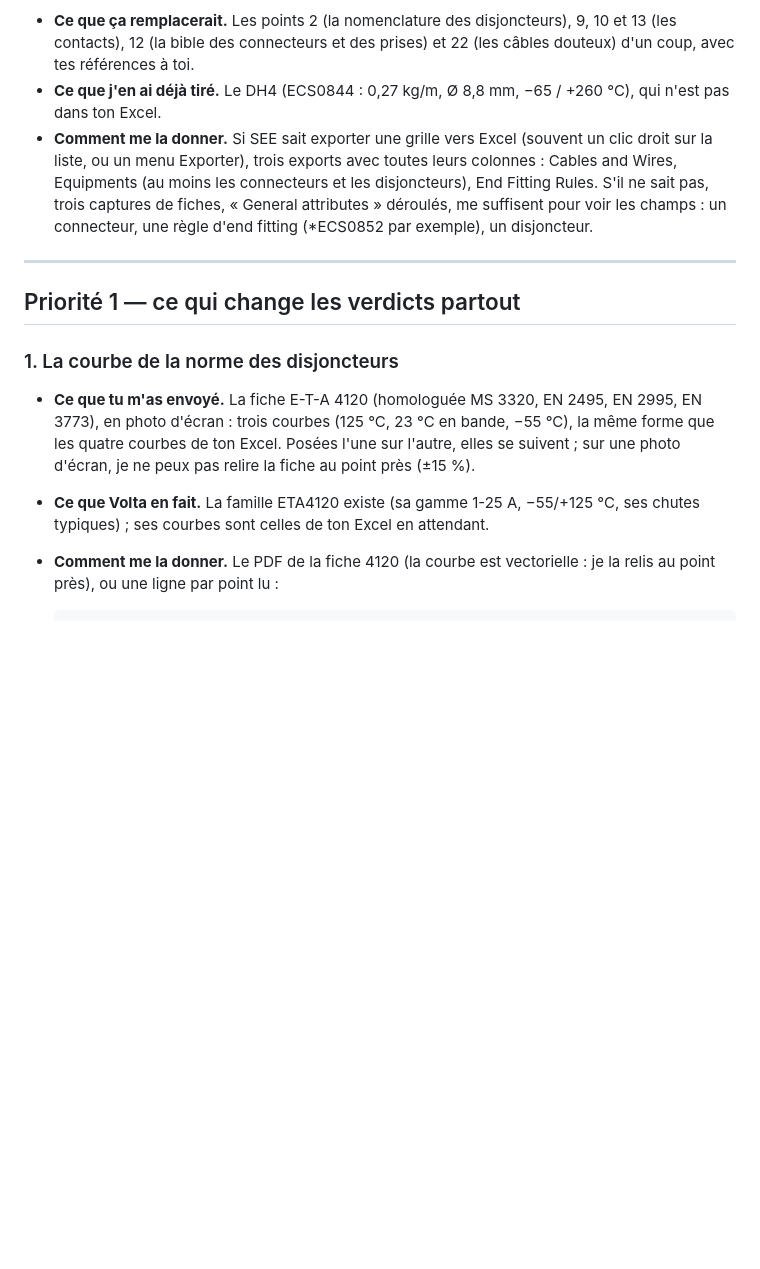
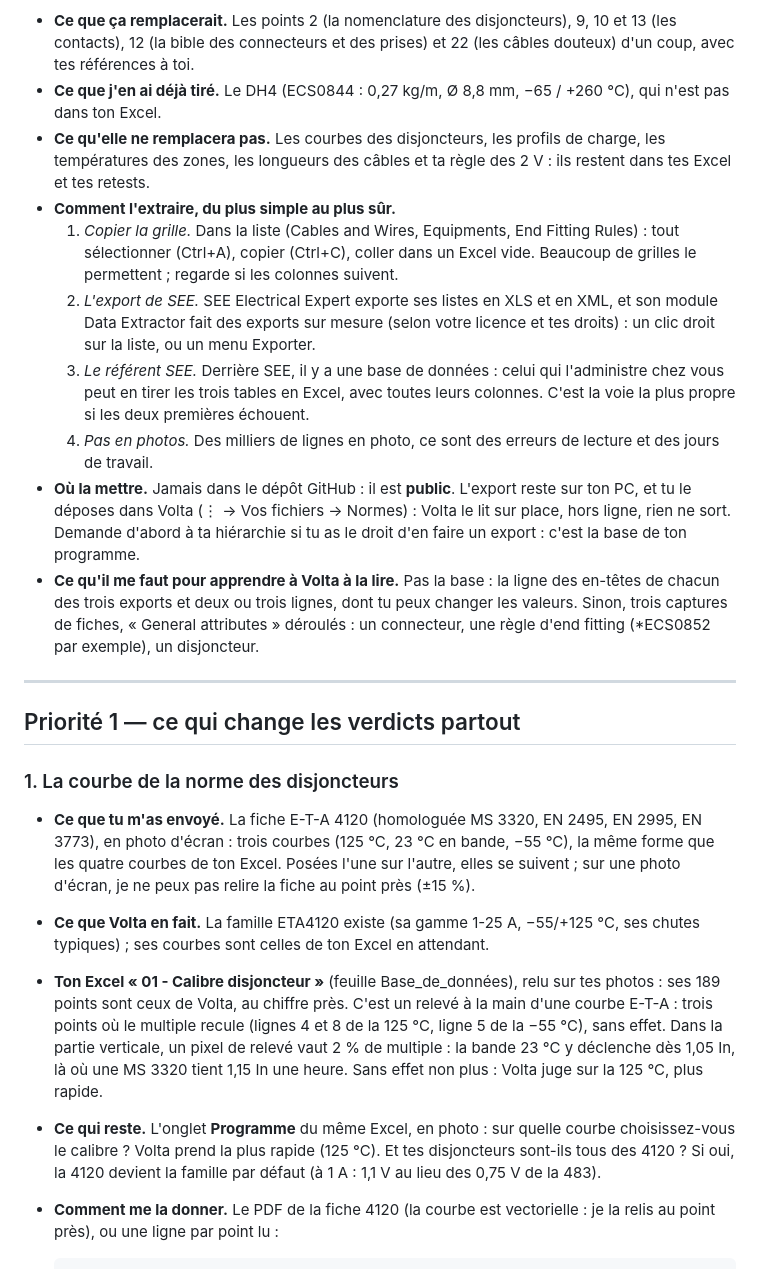
Before and after one commit to martinnathan980-prog/Outil-lectrique-, a Markdown page: CE-QUI-MANQUE.md, the part around one of its changes. GitHub-like rendering; blank space fills up the shorter version.

Commit message:
Ce qui manque : tes courbes relues, ta table Du max face à la 4120, l'export de ta base SEE
- Les 189 points de la feuille Base_de_données sont ceux de Volta ; trois points où le multiple recule, sans effet.
- La table « Du max » de l'atelier est sous la chute typique de la fiche E-T-A 4120 et sous le maximum MS 3320.
- La règle des 2 V comparée à la FAA (1 V en continu, 2 V en intermittent).
- La base SEE : comment l'extraire, et jamais dans le dépôt, qui est public.

Co-Authored-By: Claude Opus 5.5 <noreply@anthropic.com>
Claude-Session: https://claude.ai/code/session_01SJNARvo3EkMZ1PC61moyNM

```diff
--- a/CE-QUI-MANQUE.md
+++ b/CE-QUI-MANQUE.md
@@ -22,10 +22,22 @@ accessoire pour quel connecteur et quel câble).
 - **Ce que ça remplacerait.** Les points 2 (la nomenclature des disjoncteurs), 9, 10 et 13 (les contacts), 12 (la bible
   des connecteurs et des prises) et 22 (les câbles douteux) d'un coup, avec tes références à toi.
 - **Ce que j'en ai déjà tiré.** Le DH4 (ECS0844 : 0,27 kg/m, Ø 8,8 mm, −65 / +260 °C), qui n'est pas dans ton Excel.
-- **Comment me la donner.** Si SEE sait exporter une grille vers Excel (souvent un clic droit sur la liste, ou un menu
-  Exporter), trois exports avec toutes leurs colonnes : Cables and Wires, Equipments (au moins les connecteurs et les
-  disjoncteurs), End Fitting Rules. S'il ne sait pas, trois captures de fiches, « General attributes » déroulés, me
-  suffisent pour voir les champs : un connecteur, une règle d'end fitting (*ECS0852 par exemple), un disjoncteur.
+- **Ce qu'elle ne remplacera pas.** Les courbes des disjoncteurs, les profils de charge, les températures des zones,
+  les longueurs des câbles et ta règle des 2 V : ils restent dans tes Excel et tes retests.
+- **Comment l'extraire, du plus simple au plus sûr.**
+  1. *Copier la grille.* Dans la liste (Cables and Wires, Equipments, End Fitting Rules) : tout sélectionner (Ctrl+A),
+     copier (Ctrl+C), coller dans un Excel vide. Beaucoup de grilles le permettent ; regarde si les colonnes suivent.
+  2. *L'export de SEE.* SEE Electrical Expert exporte ses listes en XLS et en XML, et son module Data Extractor fait des
+     exports sur mesure (selon votre licence et tes droits) : un clic droit sur la liste, ou un menu Exporter.
+  3. *Le référent SEE.* Derrière SEE, il y a une base de données : celui qui l'administre chez vous peut en tirer les
+     trois tables en Excel, avec toutes leurs colonnes. C'est la voie la plus propre si les deux premières échouent.
+  4. *Pas en photos.* Des milliers de lignes en photo, ce sont des erreurs de lecture et des jours de travail.
+- **Où la mettre.** Jamais dans le dépôt GitHub : il est **public**. L'export reste sur ton PC, et tu le déposes dans
+  Volta (⋮ → Vos fichiers → Normes) : Volta le lit sur place, hors ligne, rien ne sort. Demande d'abord à ta hiérarchie
+  si tu as le droit d'en faire un export : c'est la base de ton programme.
+- **Ce qu'il me faut pour apprendre à Volta à la lire.** Pas la base : la ligne des en-têtes de chacun des trois exports
+  et deux ou trois lignes, dont tu peux changer les valeurs. Sinon, trois captures de fiches, « General attributes »
+  déroulés : un connecteur, une règle d'end fitting (*ECS0852 par exemple), un disjoncteur.
 
 ---
 
@@ -38,6 +50,14 @@ accessoire pour quel connecteur et quel câble).
   l'autre, elles se suivent ; sur une photo d'écran, je ne peux pas relire la fiche au point près (±15 %).
 - **Ce que Volta en fait.** La famille ETA4120 existe (sa gamme 1-25 A, −55/+125 °C, ses chutes typiques) ; ses
   courbes sont celles de ton Excel en attendant.
+- **Ton Excel « 01 - Calibre disjoncteur »** (feuille Base_de_données), relu sur tes photos : ses 189 points sont ceux
+  de Volta, au chiffre près. C'est un relevé à la main d'une courbe E-T-A : trois points où le multiple recule (lignes
+  4 et 8 de la 125 °C, ligne 5 de la −55 °C), sans effet. Dans la partie verticale, un pixel de relevé vaut 2 % de
+  multiple : la bande 23 °C y déclenche dès 1,05 In, là où une MS 3320 tient 1,15 In une heure. Sans effet non plus :
+  Volta juge sur la 125 °C, plus rapide.
+- **Ce qui reste.** L'onglet **Programme** du même Excel, en photo : sur quelle courbe choisissez-vous le calibre ?
+  Volta prend la plus rapide (125 °C). Et tes disjoncteurs sont-ils tous des 4120 ? Si oui, la 4120 devient la famille
+  par défaut (à 1 A : 1,1 V au lieu des 0,75 V de la 483).
 - **Comment me la donner.** Le PDF de la fiche 4120 (la courbe est vectorielle : je la relis au point près), ou une
   ligne par point lu :
 
```
Also changed, not shown: other parts of CE-QUI-MANQUE.md (+16 -1 lines).
